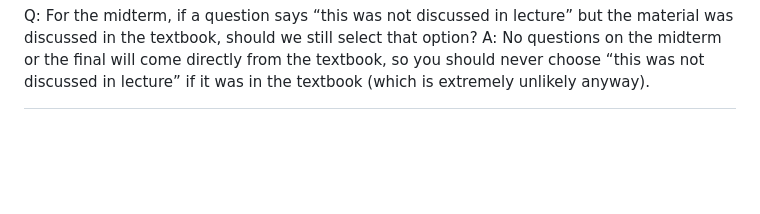
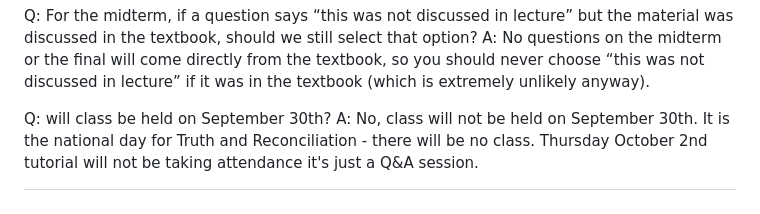
Before and after one commit to dbousfie/1026bot, a Markdown page: syllabus.md, the part around the change. GitHub-like rendering; blank space fills up the shorter version.

```diff
--- a/syllabus.md
+++ b/syllabus.md
@@ -1564,3 +1564,6 @@ A: Any slide that appears in the online video is testable, because in case someo
 
 Q: For the midterm, if a question says “this was not discussed in lecture” but the material was discussed in the textbook, should we still select that option?
 A: No questions on the midterm or the final will come directly from the textbook, so you should never choose “this was not discussed in lecture” if it was in the textbook (which is extremely unlikely anyway).
+
+Q: will class be held on September 30th?
+A: No, class will not be held on September 30th. It is the national day for Truth and Reconciliation - there will be no class. Thursday October 2nd tutorial will not be taking attendance it's just a Q&A session.
```
